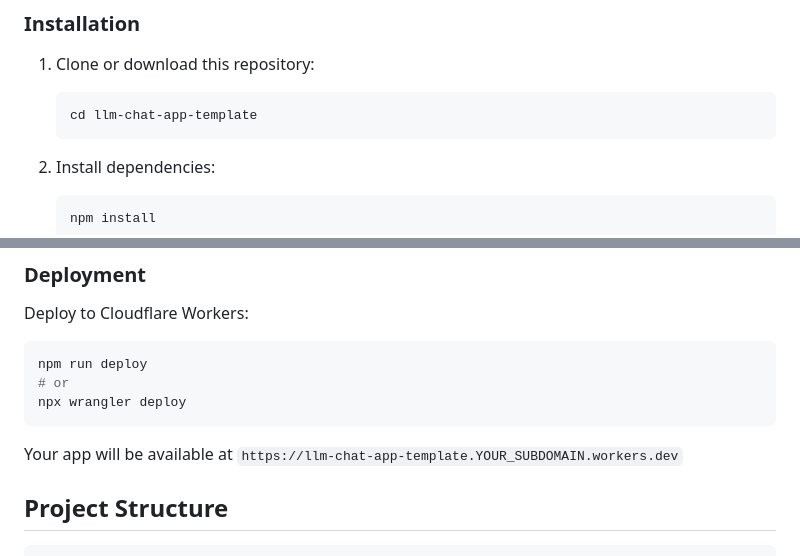
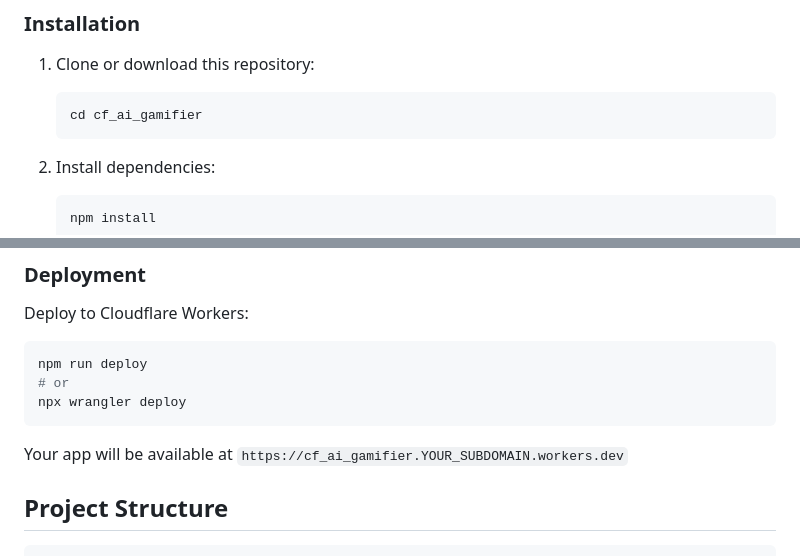
Before and after one commit to michaelcgurka/cf_ai_gamifier, a Markdown page: README.md, 2 parts joined by grey strips. Rendered like a GitHub page.

````diff
--- a/README.md
+++ b/README.md
@@ -39,7 +39,7 @@ An AI-powered educational game generator that transforms uploaded educational co
 1. Clone or download this repository:
 
    ```bash
-   cd llm-chat-app-template
+   cd cf_ai_gamifier
    ```
 
 2. Install dependencies:
@@ -80,7 +80,7 @@ npm run deploy
 npx wrangler deploy
 ```
 
-Your app will be available at `https://llm-chat-app-template.YOUR_SUBDOMAIN.workers.dev`
+Your app will be available at `https://cf_ai_gamifier.YOUR_SUBDOMAIN.workers.dev`
 
 ## Project Structure
 
````
